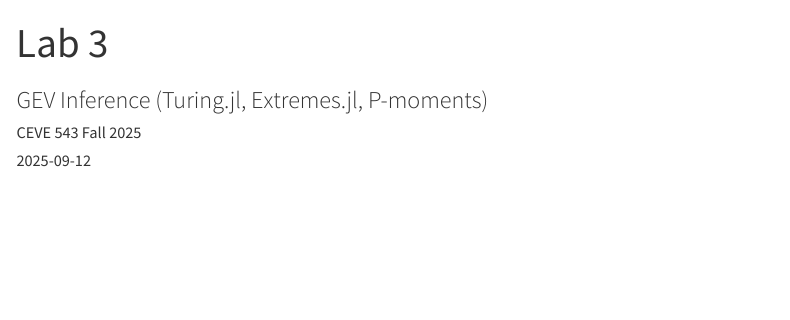
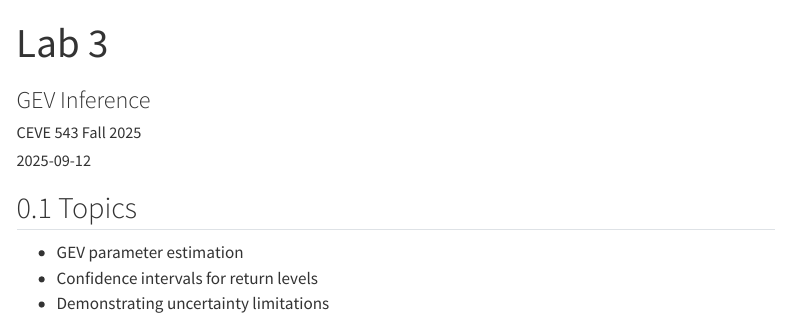
Before and after one commit to CEVE543/Lab-3, a Quarto document (index.qmd): the page in a window 1100 px wide, from its top. Rendered offline with R 4.5, knitr and Pandoc in place of Quarto, with nearby package versions; menus at the side of the page are left out.

Commit message:
update lab metadata

```diff
--- a/index.qmd
+++ b/index.qmd
@@ -1,6 +1,6 @@
 ---
 title: "Lab 3"
-subtitle: "GEV Inference (Turing.jl, Extremes.jl, P-moments)"
+subtitle: "GEV Inference"
 author: CEVE 543 Fall 2025
 date: "2025-09-12"
 
@@ -32,3 +32,9 @@ code-overflow: wrap
 code-line-numbers: false
 code-block-font-size: "0.85em"
 ---
+
+## Topics
+
+- GEV parameter estimation
+- Confidence intervals for return levels
+- Demonstrating uncertainty limitations
```
